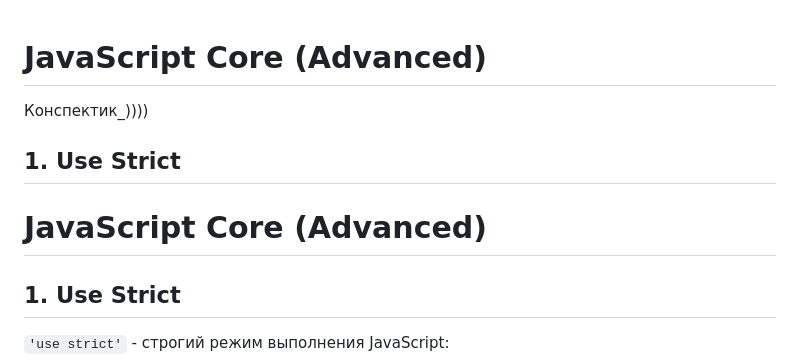
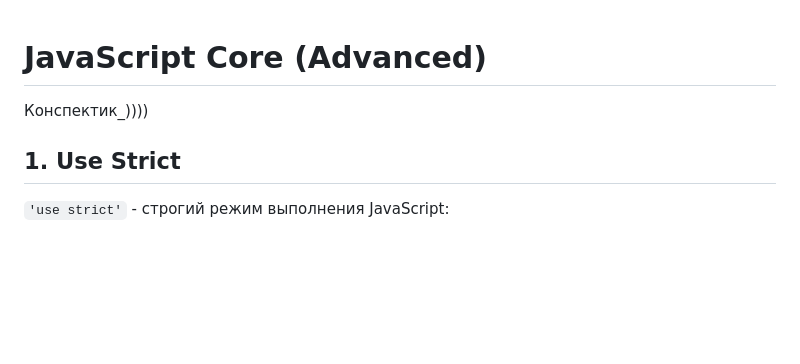
Before and after one commit to Luci-qq/MODSEN_Js_2025, a Markdown page: JS Core Advanced course/Readme.md, the part around the change. GitHub-like rendering; blank space fills up the shorter version.

Commit message:
Update Readme.md
Fix

```diff
--- a/JS Core Advanced course/Readme.md
+++ b/JS Core Advanced course/Readme.md
@@ -1,8 +1,5 @@
 # JavaScript Core (Advanced)
 Конспектик_))))
-## 1. Use Strict
-# JavaScript Core (Advanced)
-
 ## 1. Use Strict
 
 `'use strict'` - строгий режим выполнения JavaScript:
```
